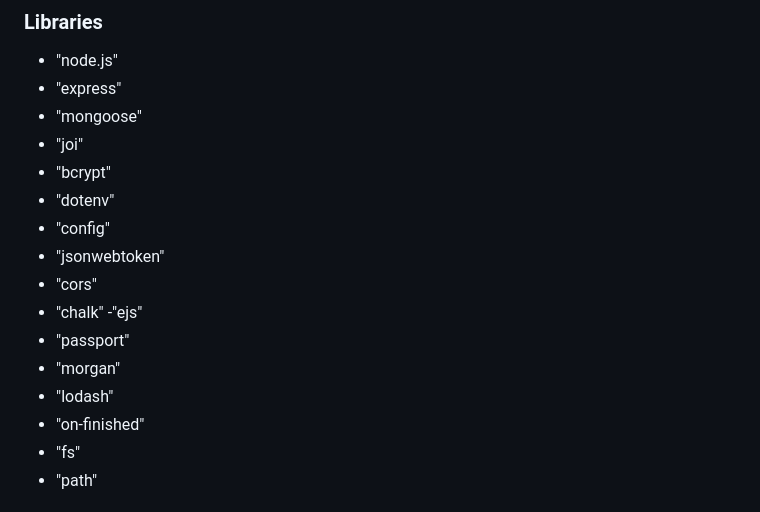
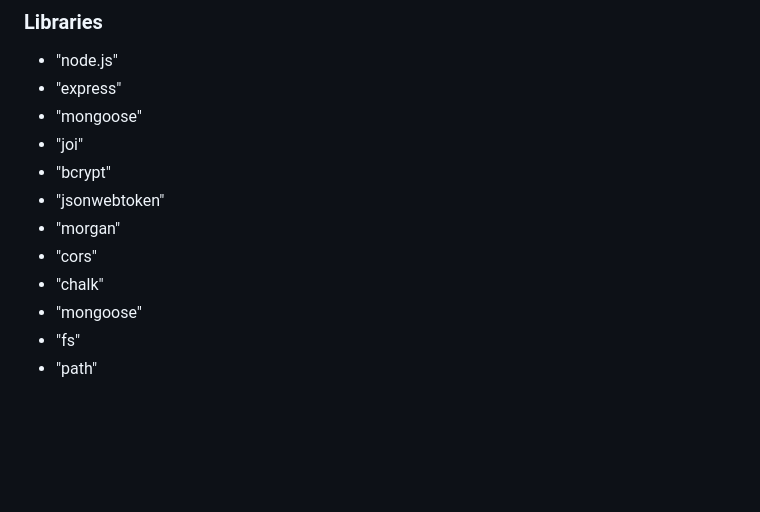
Before and after one commit to GalHayne/Hayne_Cards_API, a Markdown page: README.md, the part around the change. GitHub-like rendering; blank space fills up the shorter version.

```diff
--- a/README.md
+++ b/README.md
@@ -269,16 +269,11 @@ title: {
 - "mongoose"
 - "joi"
 - "bcrypt"
-- "dotenv"
-- "config"
 - "jsonwebtoken"
+- "morgan"
 - "cors"
 - "chalk"
- -"ejs"
-- "passport"
-- "morgan"
-- "lodash"
-- "on-finished"
+- "mongoose"
 - "fs"
 - "path"
 
```
